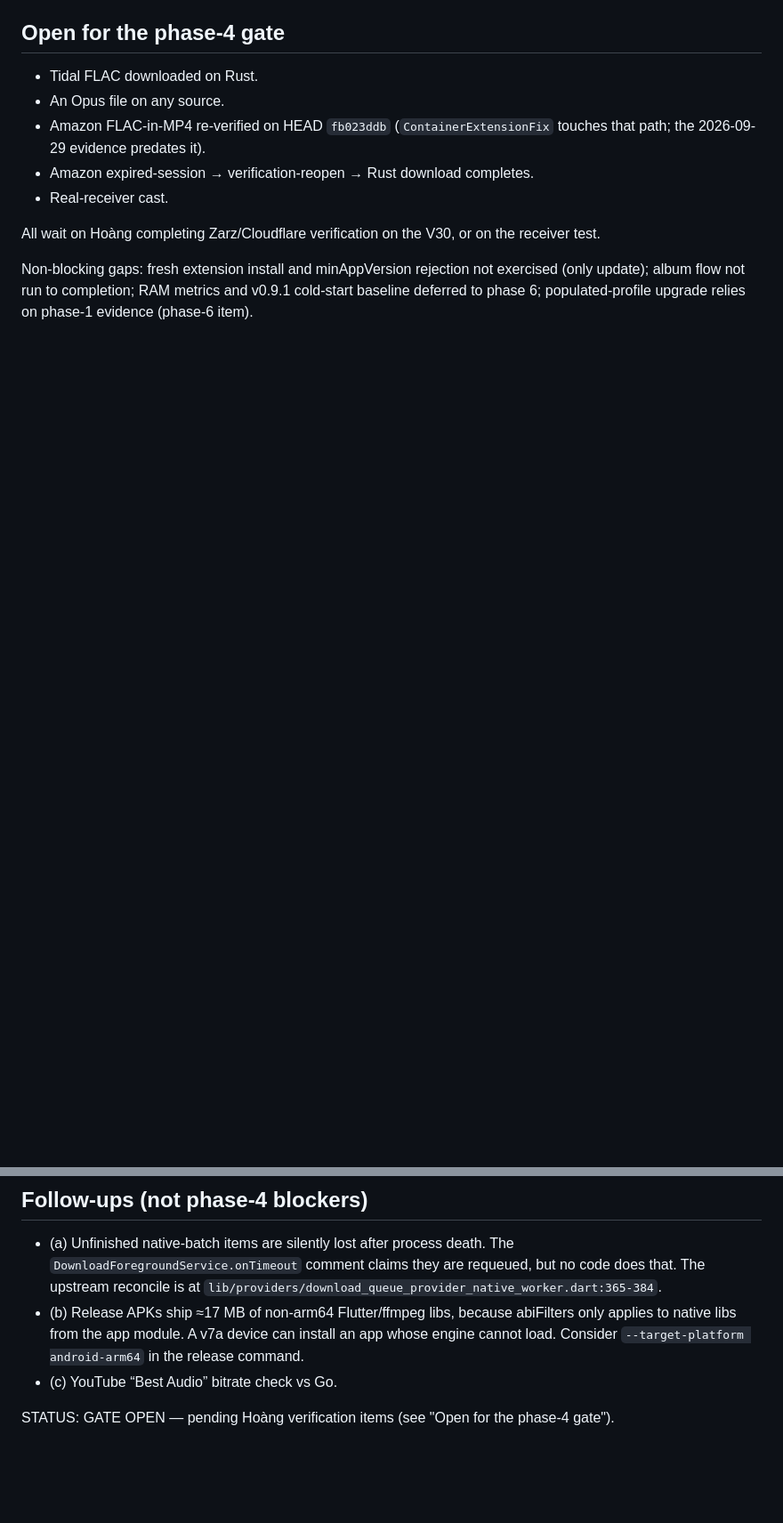
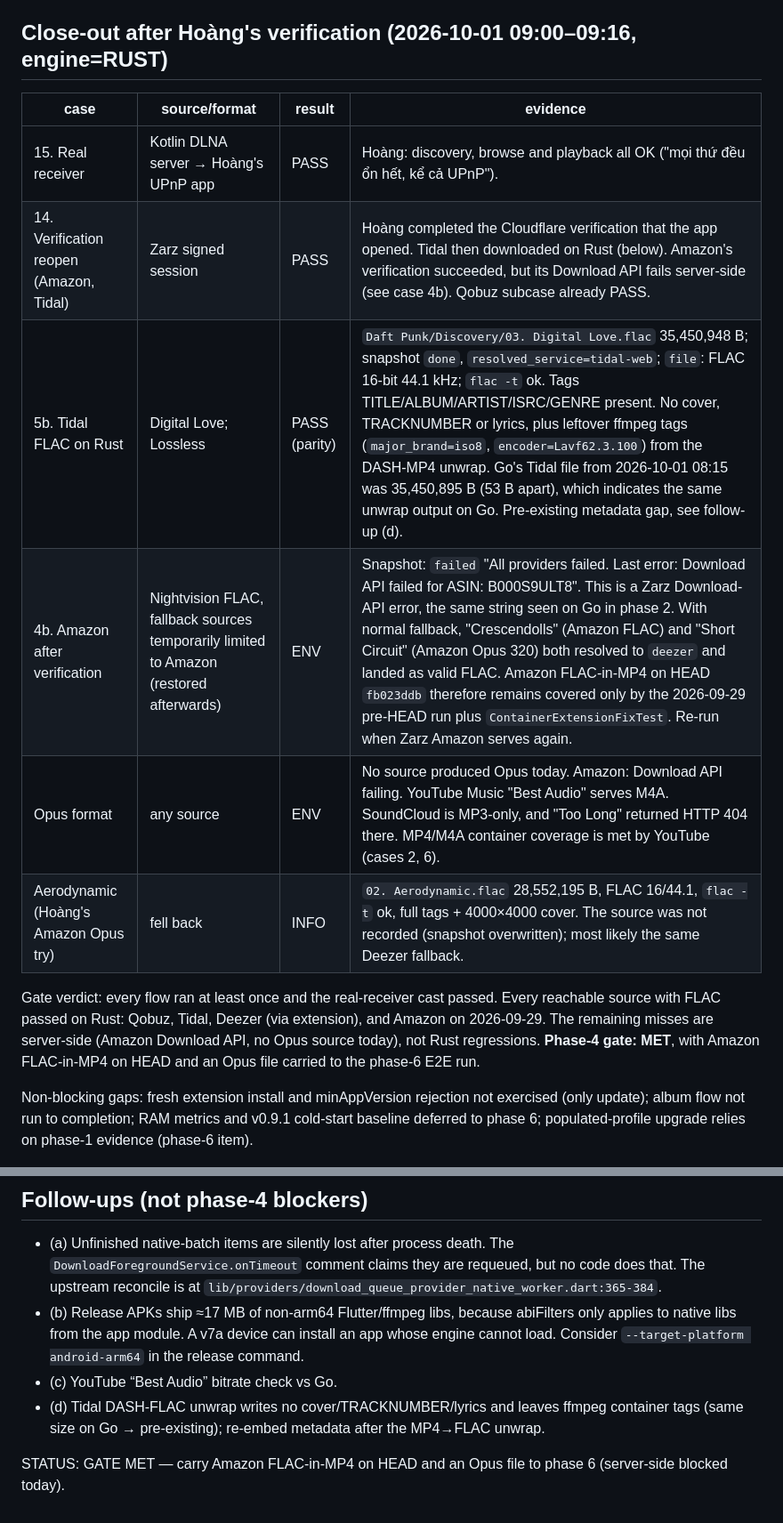
Before and after one commit to HDShinobi/lossless-music-download, a Markdown page: docs/migration/phase4-e2e.md, 2 parts joined by grey strips. Shown at 89% size. Drawn GitHub-style; blank space fills up the shorter version.

Commit message:
docs(migration): phase 4 E2E close-out — gate met
Co-Authored-By: Claude Opus 5.5 <noreply@anthropic.com>

```diff
--- a/docs/migration/phase4-e2e.md
+++ b/docs/migration/phase4-e2e.md
@@ -67,15 +67,18 @@ Deezer PASS applies to the extension source and validated files; the direct `api
 `adb shell dumpsys activity services xyz.losslessmusic.app` → `(nothing)` after metrics.
 Discovery has the same four final files listed in case 1. The stale `is_running=true` in `native_download_worker_snapshot.json` is inert. Dart filters by runId (`download_queue_provider.dart:352-368`) and nothing reads the snapshot at startup. The real effect: unfinished native-batch items are silently dropped after process death (`resume-final-queue.png` shows an empty queue). Pre-existing since `d381927e`, engine-agnostic.
 
-## Open for the phase-4 gate
+## Close-out after Hoàng's verification (2026-10-01 09:00–09:16, engine=RUST)
 
-- Tidal FLAC downloaded on Rust.
-- An Opus file on any source.
-- Amazon FLAC-in-MP4 re-verified on HEAD `fb023ddb` (`ContainerExtensionFix` touches that path; the 2026-09-29 evidence predates it).
-- Amazon expired-session → verification-reopen → Rust download completes.
-- Real-receiver cast.
+| case | source/format | result | evidence |
+|---|---|---|---|
+| 15. Real receiver | Kotlin DLNA server → Hoàng's UPnP app | PASS | Hoàng: discovery, browse and playback all OK ("mọi thứ đều ổn hết, kể cả UPnP"). |
+| 14. Verification reopen (Amazon, Tidal) | Zarz signed session | PASS | Hoàng completed the Cloudflare verification that the app opened. Tidal then downloaded on Rust (below). Amazon's verification succeeded, but its Download API fails server-side (see case 4b). Qobuz subcase already PASS. |
+| 5b. Tidal FLAC on Rust | Digital Love; Lossless | PASS (parity) | `Daft Punk/Discovery/03. Digital Love.flac` 35,450,948 B; snapshot `done`, `resolved_service=tidal-web`; `file`: FLAC 16-bit 44.1 kHz; `flac -t` ok. Tags TITLE/ALBUM/ARTIST/ISRC/GENRE present. No cover, TRACKNUMBER or lyrics, plus leftover ffmpeg tags (`major_brand=iso8`, `encoder=Lavf62.3.100`) from the DASH-MP4 unwrap. Go's Tidal file from 2026-10-01 08:15 was 35,450,895 B (53 B apart), which indicates the same unwrap output on Go. Pre-existing metadata gap, see follow-up (d). |
+| 4b. Amazon after verification | Nightvision FLAC, fallback sources temporarily limited to Amazon (restored afterwards) | ENV | Snapshot: `failed` "All providers failed. Last error: Download API failed for ASIN: B000S9ULT8". This is a Zarz Download-API error, the same string seen on Go in phase 2. With normal fallback, "Crescendolls" (Amazon FLAC) and "Short Circuit" (Amazon Opus 320) both resolved to `deezer` and landed as valid FLAC. Amazon FLAC-in-MP4 on HEAD `fb023ddb` therefore remains covered only by the 2026-09-29 pre-HEAD run plus `ContainerExtensionFixTest`. Re-run when Zarz Amazon serves again. |
+| Opus format | any source | ENV | No source produced Opus today. Amazon: Download API failing. YouTube Music "Best Audio" serves M4A. SoundCloud is MP3-only, and "Too Long" returned HTTP 404 there. MP4/M4A container coverage is met by YouTube (cases 2, 6). |
+| Aerodynamic (Hoàng's Amazon Opus try) | fell back | INFO | `02. Aerodynamic.flac` 28,552,195 B, FLAC 16/44.1, `flac -t` ok, full tags + 4000×4000 cover. The source was not recorded (snapshot overwritten); most likely the same Deezer fallback. |
 
-All wait on Hoàng completing Zarz/Cloudflare verification on the V30, or on the receiver test.
+Gate verdict: every flow ran at least once and the real-receiver cast passed. Every reachable source with FLAC passed on Rust: Qobuz, Tidal, Deezer (via extension), and Amazon on 2026-09-29. The remaining misses are server-side (Amazon Download API, no Opus source today), not Rust regressions. **Phase-4 gate: MET**, with Amazon FLAC-in-MP4 on HEAD and an Opus file carried to the phase-6 E2E run.
 
 Non-blocking gaps: fresh extension install and minAppVersion rejection not exercised (only update); album flow not run to completion; RAM metrics and v0.9.1 cold-start baseline deferred to phase 6; populated-profile upgrade relies on phase-1 evidence (phase-6 item).
 
@@ -84,5 +87,6 @@ Non-blocking gaps: fresh extension install and minAppVersion rejection not exerc
 - (a) Unfinished native-batch items are silently lost after process death. The `DownloadForegroundService.onTimeout` comment claims they are requeued, but no code does that. The upstream reconcile is at `lib/providers/download_queue_provider_native_worker.dart:365-384`.
 - (b) Release APKs ship ≈17 MB of non-arm64 Flutter/ffmpeg libs, because abiFilters only applies to native libs from the app module. A v7a device can install an app whose engine cannot load. Consider `--target-platform android-arm64` in the release command.
 - (c) YouTube “Best Audio” bitrate check vs Go.
+- (d) Tidal DASH-FLAC unwrap writes no cover/TRACKNUMBER/lyrics and leaves ffmpeg container tags (same size on Go → pre-existing); re-embed metadata after the MP4→FLAC unwrap.
 
-STATUS: GATE OPEN — pending Hoàng verification items (see "Open for the phase-4 gate").
+STATUS: GATE MET — carry Amazon FLAC-in-MP4 on HEAD and an Opus file to phase 6 (server-side blocked today).
```
Also changed, not shown: other parts of docs/migration/phase4-e2e.md (+3 -3 lines).
